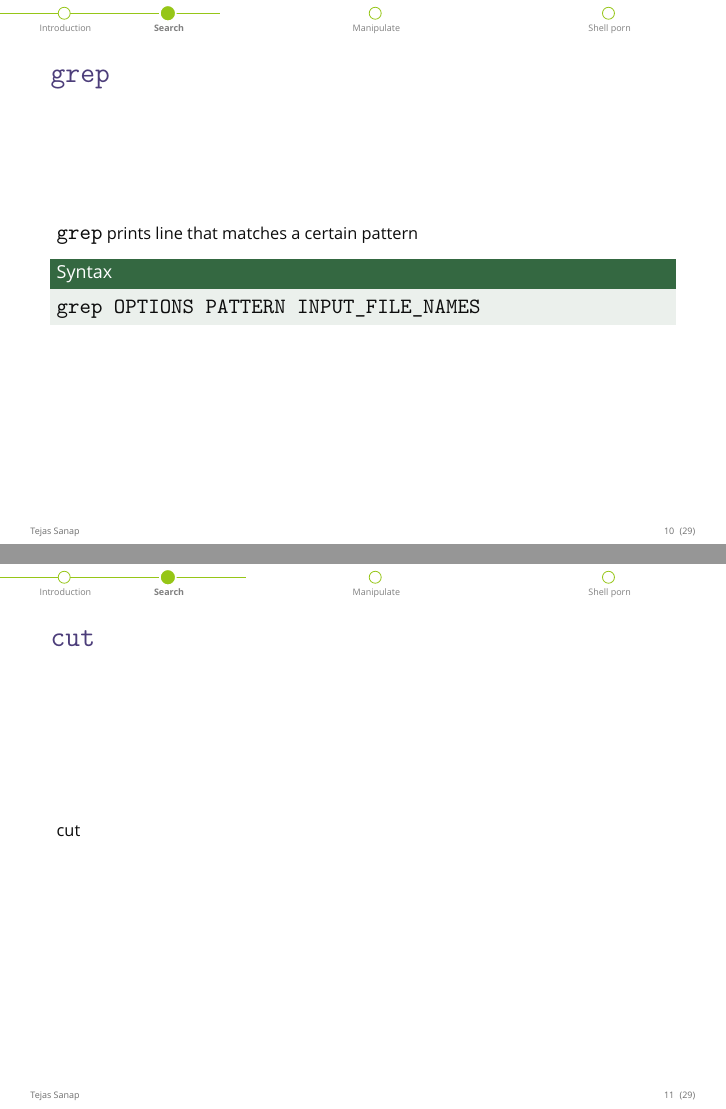
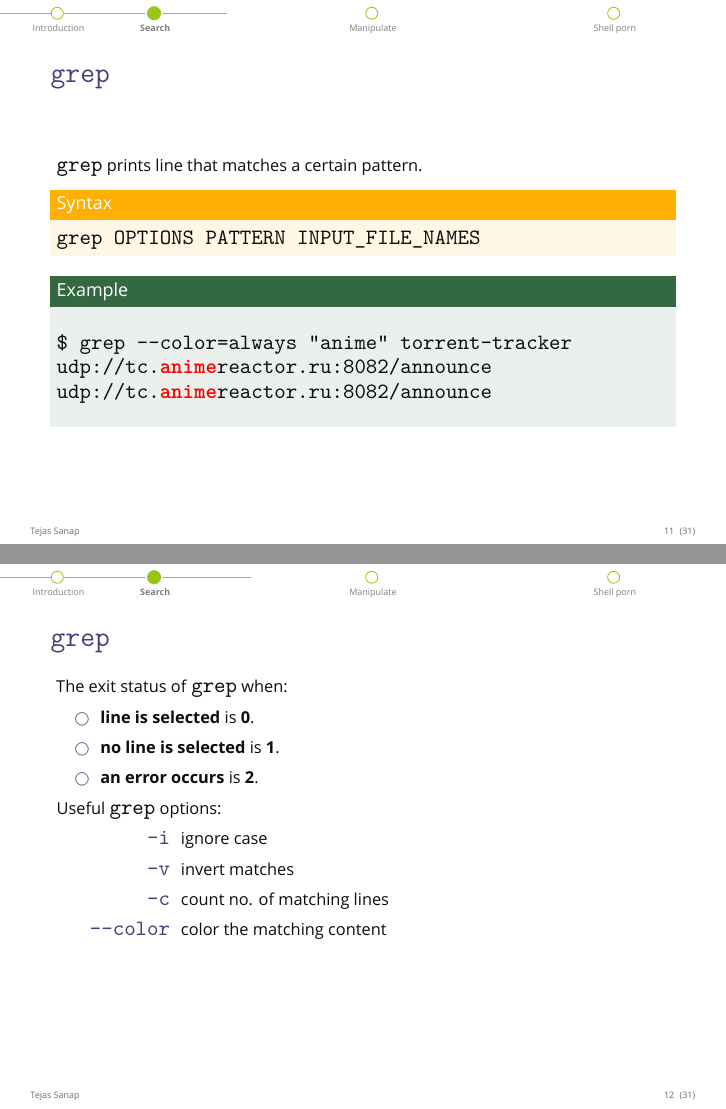
Before and after one commit to whereistejas/plug-command-line, LaTeX slides (presentation.tex): pages 10 and 11 of 29 before the commit and pages 11 and 12 of 31 after it, joined at a grey line. Compiled offline with XeLaTeX; a missing font is replaced by an installed copy or a similar font.

Commit message:
grep half done

```diff
--- a/presentation.tex
+++ b/presentation.tex
@@ -72,6 +77,3 @@
 			Do we really need Vim?
 		\end{frame}
 		\subsection{Text}
-			\begin{frame}{\texttt{grep}}
-					\texttt{grep} prints line that matches a certain pattern
-						\begin{exampleblock}{Syntax}
@@ -78,8 +83,29 @@
+			\begin{frame}[fragile]{\texttt{grep}}
+					\texttt{grep} prints line that matches a certain pattern.
+						\begin{alertblock}{Syntax}
 							\texttt{grep OPTIONS PATTERN INPUT\_FILE\_NAMES}
+						\end{alertblock}
+						\begin{exampleblock}{Example}
+							\begin{semiverbatim}
+\$ grep --color=always "anime" torrent-tracker
+udp://tc.{\textbf{\color{red}{anime}}}reactor.ru:8082/announce
+udp://tc.{\textbf{\color{red}{anime}}}reactor.ru:8082/announce \end{semiverbatim}
 						\end{exampleblock}
 			\end{frame}
-			\begin{frame}{\texttt{cut}}
-				cut
+			\begin{frame}[t, fragile]{\texttt{grep}}
+				The exit status of \texttt{grep} when:
+				\begin{itemize}
+					\item \textbf{line is selected} is \textbf{0}.
+					\item \textbf{no line is selected} is \textbf{1}.
+					\item \textbf{an error occurs} is \textbf{2}.
+				\end{itemize}
+				Useful \texttt{grep} options:
+				\begin{description}
+					\item[\texttt{-i}] ignore case
+					\item[ \texttt{-v}] invert matches
+					\item[ \texttt{-c}] count no. of matching lines
+					\item[ \texttt{--color}] color the matching content
+				\end{description}
 			\end{frame}
 		\subsection{Files}
 			\begin{frame}{ \texttt{find}}
```
Also changed, not shown: presentation.pdf, presentation.tex (13 more changed lines), 4 other files.
